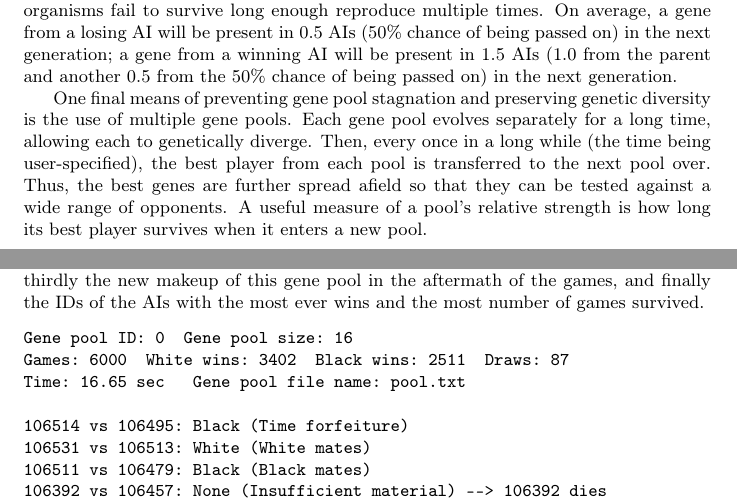
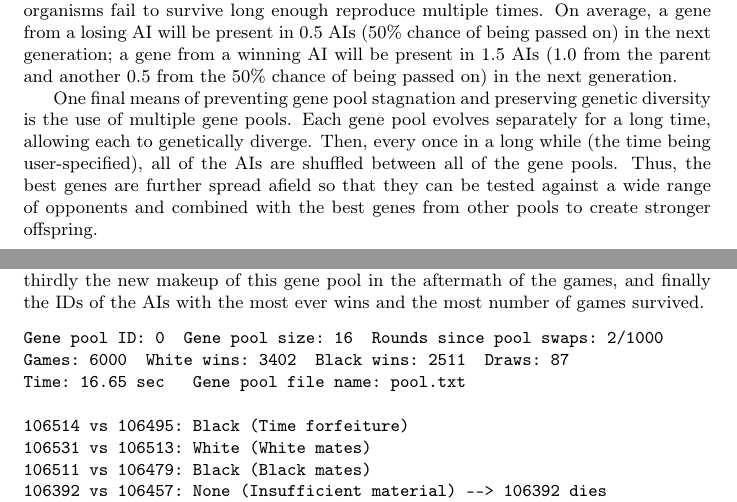
Before and after one commit to MarkZH/Genetic_Chess, a LaTeX paper (doc/reference.tex): two parts of pages 16 and 18 of 25, joined at a grey line, cut so that both start at the same text. Compiled offline with pdfLaTeX.

Commit message:
Document new gene pool swapping

```diff
--- a/doc/reference.tex
+++ b/doc/reference.tex
@@ -307,7 +307,7 @@ In each generation, the players in a gene pool are randomly matched up with each
 
 In this procedure, some the genes of losing players are passed on and are only slowly weeded out since a single game does not actually provide much information about the fitness of any gene with respect to game play. The removal of individuals destroys genetic information. By ``information,'' I mean filtered genomes. If a gene (including small variations, given the continuous nature of these genotypes) is present is a large percentage of the species, then that gene must have been present in a great number of AIs that were victorious in their games through many generations and many different opponents. Genes found in losing organisms slowly fade away as their host organisms fail to survive long enough reproduce multiple times. On average, a gene from a losing AI will be present in 0.5~AIs (50\% chance of being passed on) in the next generation; a gene from a winning AI will be present in 1.5~AIs (1.0 from the parent and another 0.5 from the 50\% chance of being passed on) in the next generation.
 
-One final means of preventing gene pool stagnation and preserving genetic diversity is the use of multiple gene pools. Each gene pool evolves separately for a long time, allowing each to genetically diverge. Then, every once in a long while (the time being user-specified), the best player from each pool is transferred to the next pool over. Thus, the best genes are further spread afield so that they can be tested against a wide range of opponents. A useful measure of a pool's relative strength is how long its best player survives when it enters a new pool.
+One final means of preventing gene pool stagnation and preserving genetic diversity is the use of multiple gene pools. Each gene pool evolves separately for a long time, allowing each to genetically diverge. Then, every once in a long while (the time being user-specified), all of the AIs are shuffled between all of the gene pools. Thus, the best genes are further spread afield so that they can be tested against a wide range of opponents and combined with the best genes from other pools to create stronger offspring.
 
 On Linux, the gene pool can be paused by pressing Ctrl-z. After the key press, the currently running games will finish and the results recorded before pausing. Pressing Ctrl-c exits the program immediately without waiting for current games to finish. To exit the program after the current round of games finish, pause first with Ctrl-z, then exit with Ctrl-c.
 
@@ -320,7 +320,7 @@ A gene pool is configured with a text file that is reference in the program star
 \subsection{Gene Pool Terminal Output}
 An example of typical output during a gene pool run is shown below. First, some general information about the pool is shown, then the results of the random matchups, thirdly the new makeup of this gene pool in the aftermath of the games, and finally the IDs of the AIs with the most ever wins and the most number of games survived.
 \begin{verbatim}
-Gene pool ID: 0  Gene pool size: 16
+Gene pool ID: 0  Gene pool size: 16  Rounds since pool swaps: 2/1000
 Games: 6000  White wins: 3402  Black wins: 2511  Draws: 87
 Time: 16.65 sec   Gene pool file name: pool.txt
 
```
